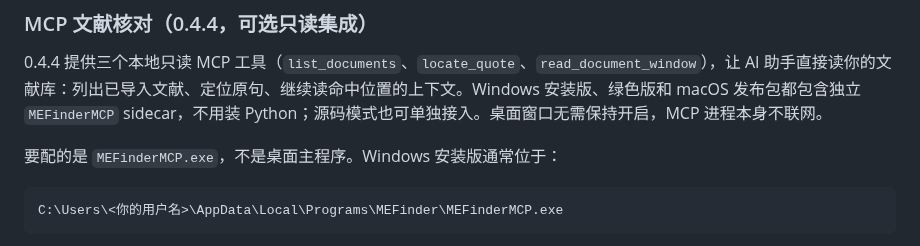
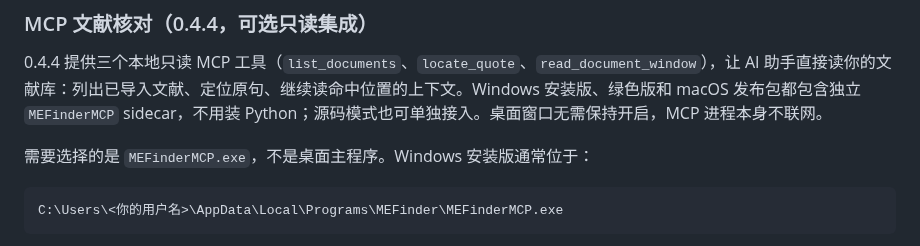
Before and after one commit to sabercomo/MEFinder, a Markdown page: README.md, the part around the change. Rendered like a GitHub page.

Commit message:
docs: 恢复需要选择的是 MEFinderMCP 的表述

````diff
--- a/README.md
+++ b/README.md
@@ -144,7 +144,7 @@ MEFinder 使用本地 SQLite 数据库和 FTS5 trigram 全文索引保存来源
 
 0.4.4 提供三个本地只读 MCP 工具（`list_documents`、`locate_quote`、`read_document_window`），让 AI 助手直接读你的文献库：列出已导入文献、定位原句、继续读命中位置的上下文。Windows 安装版、绿色版和 macOS 发布包都包含独立 `MEFinderMCP` sidecar，不用装 Python；源码模式也可单独接入。桌面窗口无需保持开启，MCP 进程本身不联网。
 
-要配的是 `MEFinderMCP.exe`，不是桌面主程序。Windows 安装版通常位于：
+需要选择的是 `MEFinderMCP.exe`，不是桌面主程序。Windows 安装版通常位于：
 
 ```text
 C:\Users\<你的用户名>\AppData\Local\Programs\MEFinder\MEFinderMCP.exe
````
